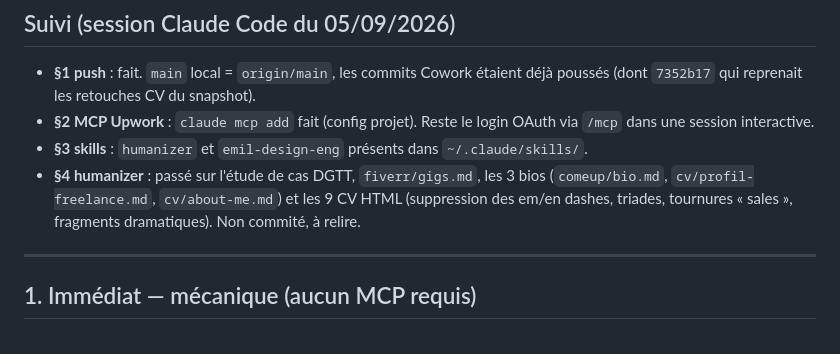
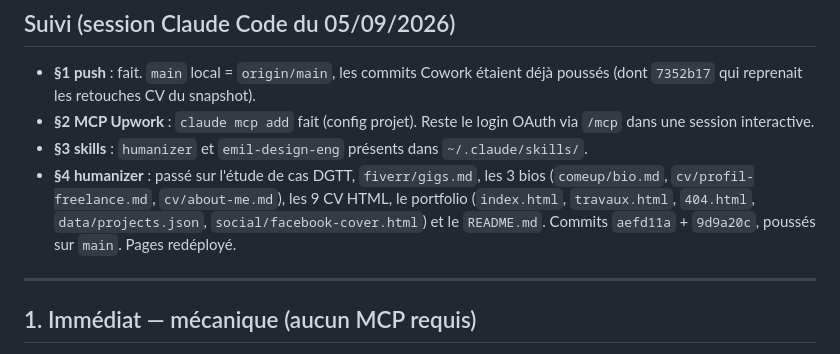
Before and after one commit to ki-ned/ki-ned, a Markdown page: notes/handoff-claude-code.md, the part around the change. Drawn GitHub-style.

Commit message:
notes: suivi handoff — humanizer portfolio + CV poussé, Pages redéployé
Co-Authored-By: Claude Sonnet 5 <noreply@anthropic.com>

```diff
--- a/notes/handoff-claude-code.md
+++ b/notes/handoff-claude-code.md
@@ -19,9 +19,10 @@
   dans une session interactive.
 - **§3 skills** : `humanizer` et `emil-design-eng` présents dans `~/.claude/skills/`.
 - **§4 humanizer** : passé sur l'étude de cas DGTT, `fiverr/gigs.md`, les 3 bios
-  (`comeup/bio.md`, `cv/profil-freelance.md`, `cv/about-me.md`) et les 9 CV HTML
-  (suppression des em/en dashes, triades, tournures « sales », fragments dramatiques).
-  Non commité, à relire.
+  (`comeup/bio.md`, `cv/profil-freelance.md`, `cv/about-me.md`), les 9 CV HTML,
+  le portfolio (`index.html`, `travaux.html`, `404.html`, `data/projects.json`,
+  `social/facebook-cover.html`) et le `README.md`. Commits `aefd11a` + `9d9a20c`,
+  poussés sur `main`. Pages redéployé.
 
 ---
 
```
